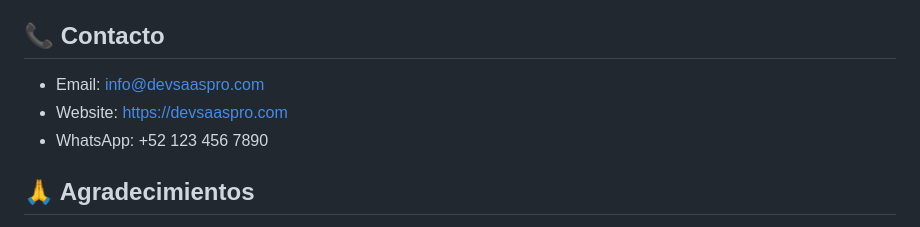
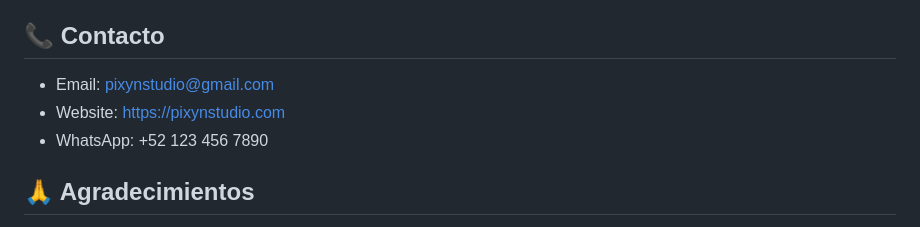
Before and after one commit to FerNyXnX/mobile-app, a Markdown page: README.md, the part around the change. Rendered like a GitHub page.

Commit message:
Update contact information in README.md

```diff
--- a/README.md
+++ b/README.md
@@ -194,8 +194,8 @@ Este proyecto es propiedad de DevSaasPro.
 
 ## 📞 Contacto
 
-- Email: info@devsaaspro.com
-- Website: https://devsaaspro.com
+- Email: pixynstudio@gmail.com
+- Website: https://pixynstudio.com
 - WhatsApp: +52 123 456 7890
 
 ## 🙏 Agradecimientos
```
